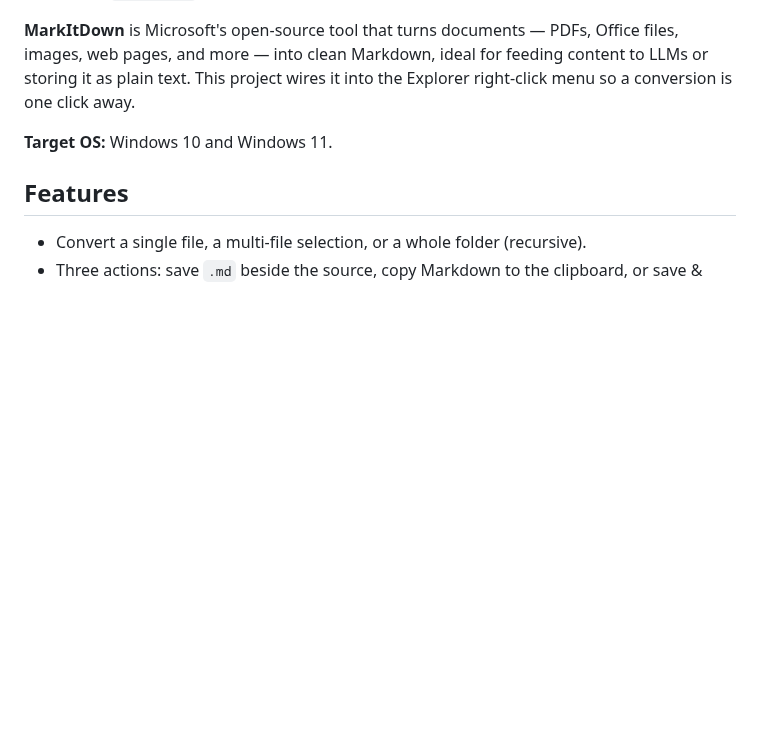
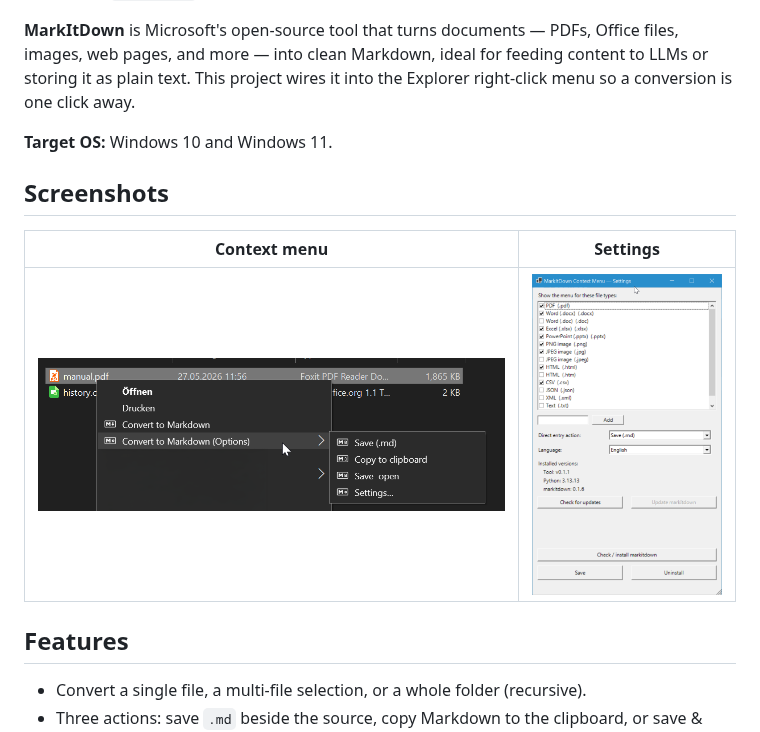
Before and after one commit to corgan2222/markitdown_context_menu, a Markdown page: README.md, the part around the change. GitHub-like rendering; pictures changed too: doc/context_menu.png (added), doc/settings.png (added); blank space fills up the shorter version.

Commit message:
docs: add screenshots of context menu and settings

```diff
--- a/README.md
+++ b/README.md
@@ -9,6 +9,12 @@ feeding content to LLMs or storing it as plain text. This project wires it into
 the Explorer right-click menu so a conversion is one click away.
 
 **Target OS:** Windows 10 and Windows 11.
+
+## Screenshots
+
+| Context menu | Settings |
+|---|---|
+| ![Context menu](doc/context_menu.png) | ![Settings](doc/settings.png) |
 
 ## Features
 
```
